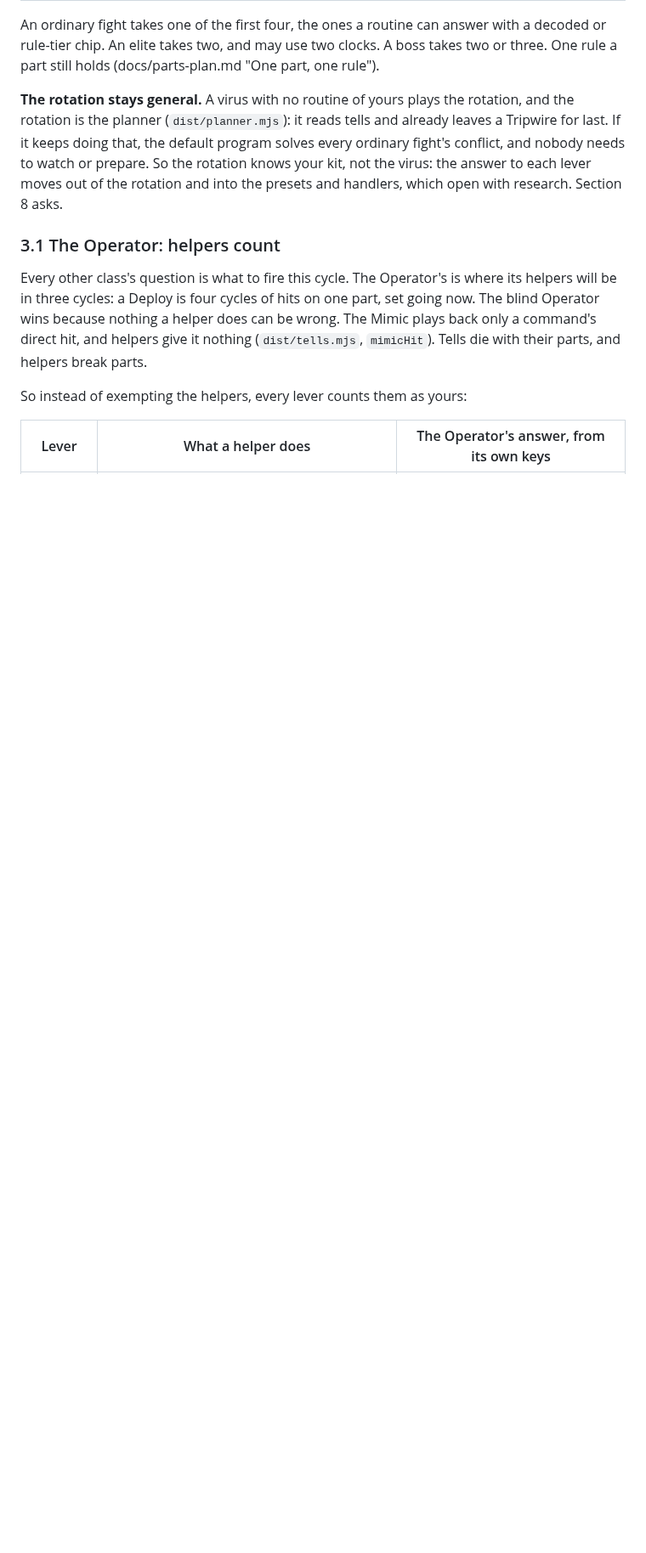
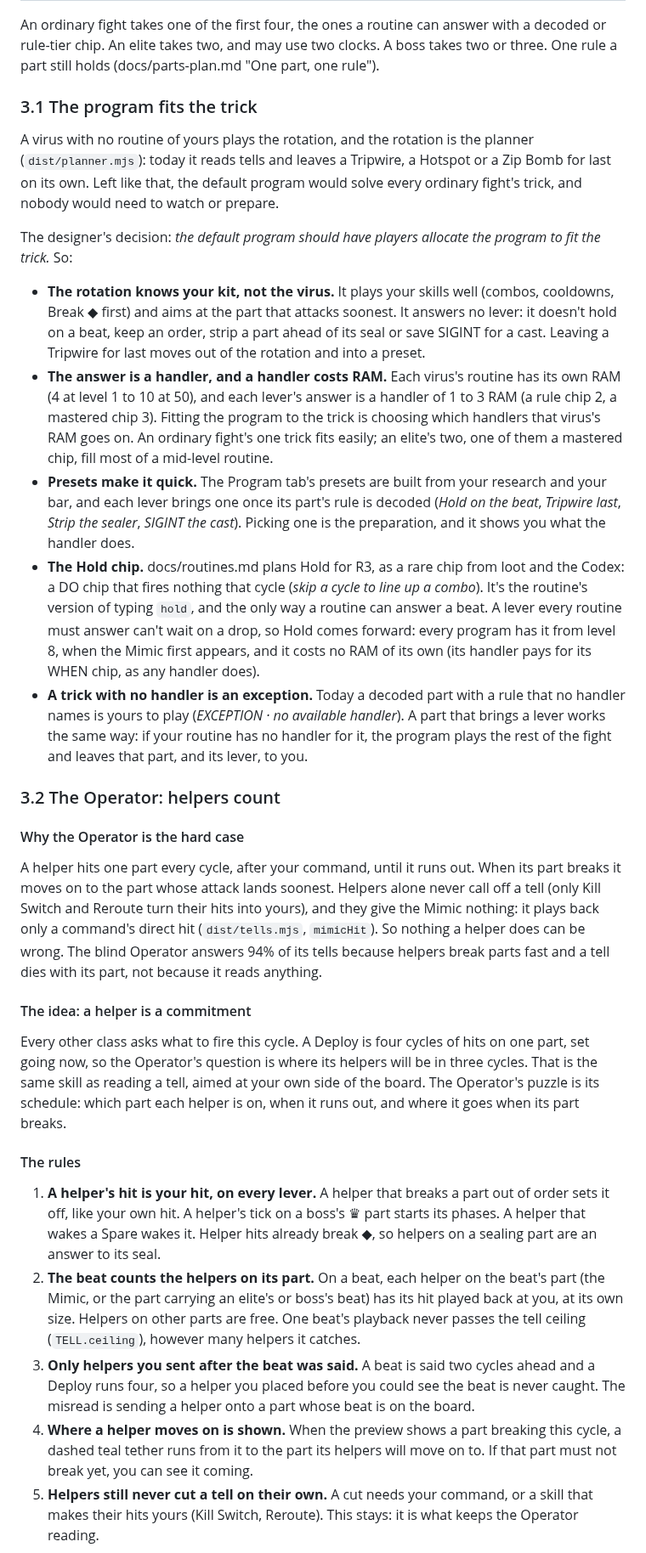
Before and after one commit to Davebee123/Blackbox, a Markdown page: docs/puzzle-fights.md, the part around one of its changes. Shown at 85% size. Rendered like a GitHub page; blank space fills up the shorter version.

```diff
--- a/docs/puzzle-fights.md
+++ b/docs/puzzle-fights.md
@@ -165,19 +165,63 @@ An ordinary fight takes one of the first four, the ones a routine can answer wit
 elite takes two, and may use two clocks. A boss takes two or three. One rule a part still holds (docs/parts-plan.md
 "One part, one rule").
 
-**The rotation stays general.** A virus with no routine of yours plays the rotation, and the rotation is the planner
-(`dist/planner.mjs`): it reads tells and already leaves a Tripwire for last. If it keeps doing that, the default
-program solves every ordinary fight's conflict, and nobody needs to watch or prepare. So the rotation knows your kit,
-not the virus: the answer to each lever moves out of the rotation and into the presets and handlers, which open with
-research. Section 8 asks.
+### 3.1 The program fits the trick
 
-### 3.1 The Operator: helpers count
+A virus with no routine of yours plays the rotation, and the rotation is the planner (`dist/planner.mjs`): today it
+reads tells and leaves a Tripwire, a Hotspot or a Zip Bomb for last on its own. Left like that, the default program
+would solve every ordinary fight's trick, and nobody would need to watch or prepare.
 
-Every other class's question is what to fire this cycle. The Operator's is where its helpers will be in three cycles:
-a Deploy is four cycles of hits on one part, set going now. The blind Operator wins because nothing a helper does can
-be wrong. The Mimic plays back only a command's direct hit, and helpers give it nothing (`dist/tells.mjs`,
-`mimicHit`). Tells die with their parts, and helpers break parts.
+The designer's decision: *the default program should have players allocate the program to fit the trick.* So:
 
-So instead of exempting the helpers, every lever counts them as yours:
+- **The rotation knows your kit, not the virus.** It plays your skills well (combos, cooldowns, Break ◆ first) and
+  aims at the part that attacks soonest. It answers no lever: it doesn't hold on a beat, keep an order, strip a part
+  ahead of its seal or save SIGINT for a cast. Leaving a Tripwire for last moves out of the rotation and into a preset.
+- **The answer is a handler, and a handler costs RAM.** Each virus's routine has its own RAM (4 at level 1 to 10 at 50),
+  and each lever's answer is a handler of 1 to 3 RAM (a rule chip 2, a mastered chip 3). Fitting the program to the
+  trick is choosing which handlers that virus's RAM goes on. An ordinary fight's one trick fits easily; an elite's two,
+  one of them a mastered chip, fill most of a mid-level routine.
+- **Presets make it quick.** The Program tab's presets are built from your research and your bar, and each lever
+  brings one once its part's rule is decoded (*Hold on the beat*, *Tripwire last*, *Strip the sealer*, *SIGINT the
+  cast*). Picking one is the preparation, and it shows you what the handler does.
+- **The Hold chip.** docs/routines.md plans Hold for R3, as a rare chip from loot and the Codex: a DO chip that fires
+  nothing that cycle (*skip a cycle to line up a combo*). It's the routine's version of typing `hold`, and the only way
+  a routine can answer a beat. A lever every routine must answer can't wait on a drop, so Hold comes forward: every
+  program has it from level 8, when the Mimic first appears, and it costs no RAM of its own (its handler pays for its
+  WHEN chip, as any handler does).
+- **A trick with no handler is an exception.** Today a decoded part with a rule that no handler names is yours to
+  play (*EXCEPTION · no available handler*). A part that brings a lever works the same way: if your routine has no
+  handler for it, the program plays the rest of the fight and leaves that part, and its lever, to you.
 
-| Lever | What a helper does | The Operator's answer, from its own keys |
+### 3.2 The Operator: helpers count
+
+#### Why the Operator is the hard case
+
+A helper hits one part every cycle, after your command, until it runs out. When its part breaks it moves on to the
+part whose attack lands soonest. Helpers alone never call off a tell (only Kill Switch and Reroute turn their hits
+into yours), and they give the Mimic nothing: it plays back only a command's direct hit (`dist/tells.mjs`,
+`mimicHit`). So nothing a helper does can be wrong. The blind Operator answers 94% of its tells because helpers break
+parts fast and a tell dies with its part, not because it reads anything.
+
+#### The idea: a helper is a commitment
+
+Every other class asks what to fire this cycle. A Deploy is four cycles of hits on one part, set going now, so the
+Operator's question is where its helpers will be in three cycles. That is the same skill as reading a tell, aimed at
+your own side of the board. The Operator's puzzle is its schedule: which part each helper is on, when it runs out,
+and where it goes when its part breaks.
+
+#### The rules
+
+1. **A helper's hit is your hit, on every lever.** A helper that breaks a part out of order sets it off, like your
+   own hit. A helper's tick on a boss's ♛ part starts its phases. A helper that wakes a Spare wakes it. Helper hits
+   already break ◆, so helpers on a sealing part are an answer to its seal.
+2. **The beat counts the helpers on its part.** On a beat, each helper on the beat's part (the Mimic, or the part
+   carrying an elite's or boss's beat) has its hit played back at you, at its own size. Helpers on other parts are
+   free. One beat's playback never passes the tell ceiling (`TELL.ceiling`), however many helpers it catches.
+3. **Only helpers you sent after the beat was said.** A beat is said two cycles ahead and a Deploy runs four, so a
+   helper you placed before you could see the beat is never caught. The misread is sending a helper onto a part whose
+   beat is on the board.
+4. **Where a helper moves on is shown.** When the preview shows a part breaking this cycle, a dashed teal tether runs
+   from it to the part its helpers will move on to. If that part must not break yet, you can see it coming.
+5. **Helpers still never cut a tell on their own.** A cut needs your command, or a skill that makes their hits yours
+   (Kill Switch, Reroute). This stays: it is what keeps the Operator reading.
+
```
Also changed, not shown: other parts of docs/puzzle-fights.md (+52 -23 lines).
